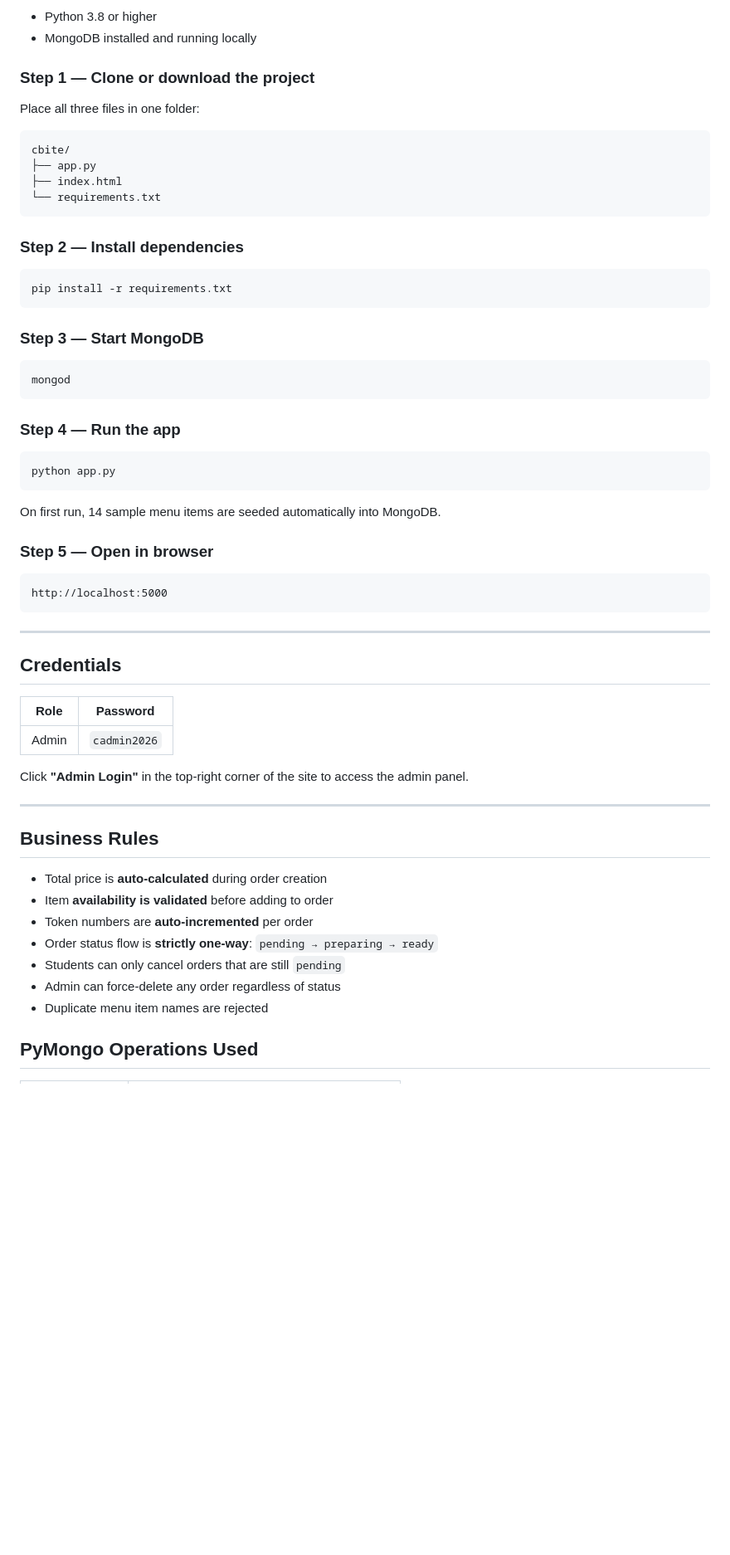
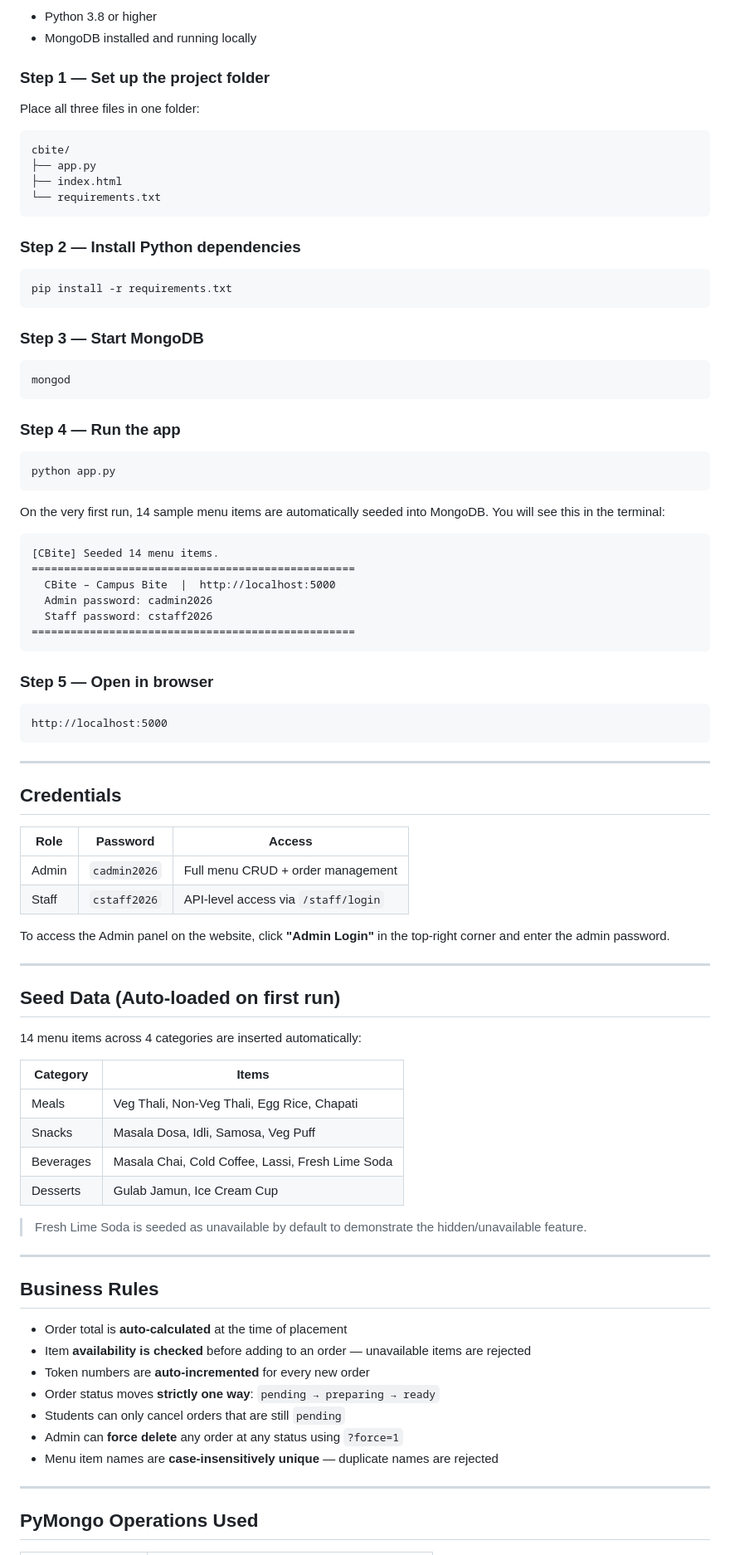
Before and after one commit to jairajrenjith/CBite, a Markdown page: README.md, the part around one of its changes. Shown at 83% size. Drawn GitHub-style; blank space fills up the shorter version.

````diff
--- a/README.md
+++ b/README.md
@@ -141,7 +152,8 @@ cbite/
 - Python 3.8 or higher
 - MongoDB installed and running locally
 
-### Step 1 — Clone or download the project
+### Step 1 — Set up the project folder
+
 Place all three files in one folder:
 ```
 cbite/
@@ -150,7 +162,7 @@ cbite/
 └── requirements.txt
 ```
 
-### Step 2 — Install dependencies
+### Step 2 — Install Python dependencies
 ```bash
 pip install -r requirements.txt
 ```
@@ -164,7 +176,16 @@ mongod
 ```bash
 python app.py
 ```
-On first run, 14 sample menu items are seeded automatically into MongoDB.
+
+On the very first run, 14 sample menu items are automatically seeded into MongoDB. You will see this in the terminal:
+```
+[CBite] Seeded 14 menu items.
+==================================================
+  CBite – Campus Bite  |  http://localhost:5000
+  Admin password: cadmin2026
+  Staff password: cstaff2026
+==================================================
+```
 
 ### Step 5 — Open in browser
 ```
@@ -175,23 +196,41 @@ http://localhost:5000
 
 ## Credentials
 
-| Role  | Password      |
-|-------|---------------|
-| Admin | `cadmin2026`  |
+| Role  | Password      | Access                              |
+|-------|---------------|-------------------------------------|
+| Admin | `cadmin2026`  | Full menu CRUD + order management   |
+| Staff | `cstaff2026`  | API-level access via `/staff/login` |
 
-Click **"Admin Login"** in the top-right corner of the site to access the admin panel.
+To access the Admin panel on the website, click **"Admin Login"** in the top-right corner and enter the admin password.
+
+---
+
+## Seed Data (Auto-loaded on first run)
+
+14 menu items across 4 categories are inserted automatically:
+
+| Category  | Items                                              |
+|-----------|----------------------------------------------------|
+| Meals     | Veg Thali, Non-Veg Thali, Egg Rice, Chapati        |
+| Snacks    | Masala Dosa, Idli, Samosa, Veg Puff                |
+| Beverages | Masala Chai, Cold Coffee, Lassi, Fresh Lime Soda   |
+| Desserts  | Gulab Jamun, Ice Cream Cup                         |
+
+> Fresh Lime Soda is seeded as unavailable by default to demonstrate the hidden/unavailable feature.
 
 ---
 
 ## Business Rules
 
-- Total price is **auto-calculated** during order creation
-- Item **availability is validated** before adding to order
-- Token numbers are **auto-incremented** per order
-- Order status flow is **strictly one-way**: `pending → preparing → ready`
+- Order total is **auto-calculated** at the time of placement
+- Item **availability is checked** before adding to an order — unavailable items are rejected
+- Token numbers are **auto-incremented** for every new order
+- Order status moves **strictly one way**: `pending → preparing → ready`
 - Students can only cancel orders that are still `pending`
-- Admin can force-delete any order regardless of status
-- Duplicate menu item names are rejected
+- Admin can **force delete** any order at any status using `?force=1`
+- Menu item names are **case-insensitively unique** — duplicate names are rejected
+
+---
 
 ## PyMongo Operations Used
 
````
Also changed, not shown: other parts of README.md (+88 -75 lines).
